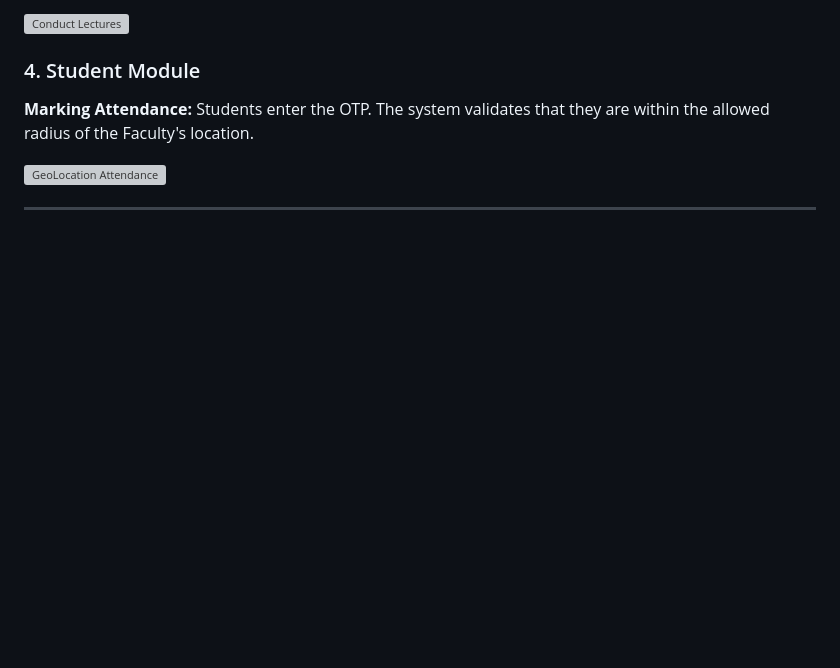
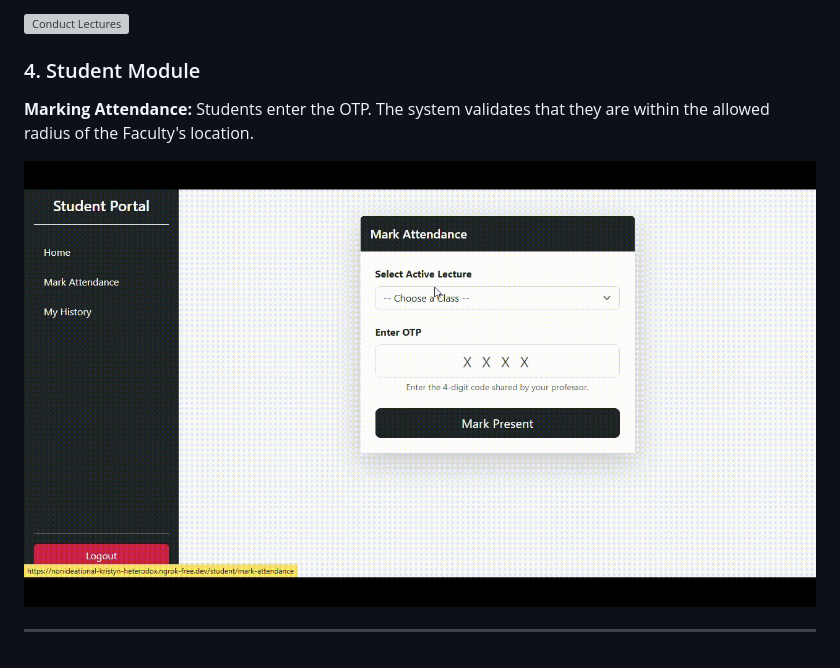
Before and after one commit to Prathmesh597/CDAC_Project-Secure-Digital-Attendance-System, a Markdown page: README.md, the part around the change printed below. GitHub-like rendering; pictures changed too: screenshots/GeoLocation_Based_Attendance_Mark.gif (added); blank space fills up the shorter version; grey boxes are pictures that could not be loaded.

```diff
--- a/README.md
+++ b/README.md
@@ -116,6 +116,6 @@ Secure login page for all users (Admin, Faculty, Student) with Role-Based redire
 
 **Marking Attendance:** Students enter the OTP. The system validates that they are within the allowed radius of the Faculty's location.
 
-![GeoLocation Attendance](screenshots/GeoLocation_Based_Attendance_Mark.mp4)
+![GeoLocation Attendance](screenshots/GeoLocation_Based_Attendance_Mark.gif)
 
 ---
```
Also changed, not shown: other parts of README.md (+1 -1 lines), screenshots/Add Student & Faculty.gif (deleted).
